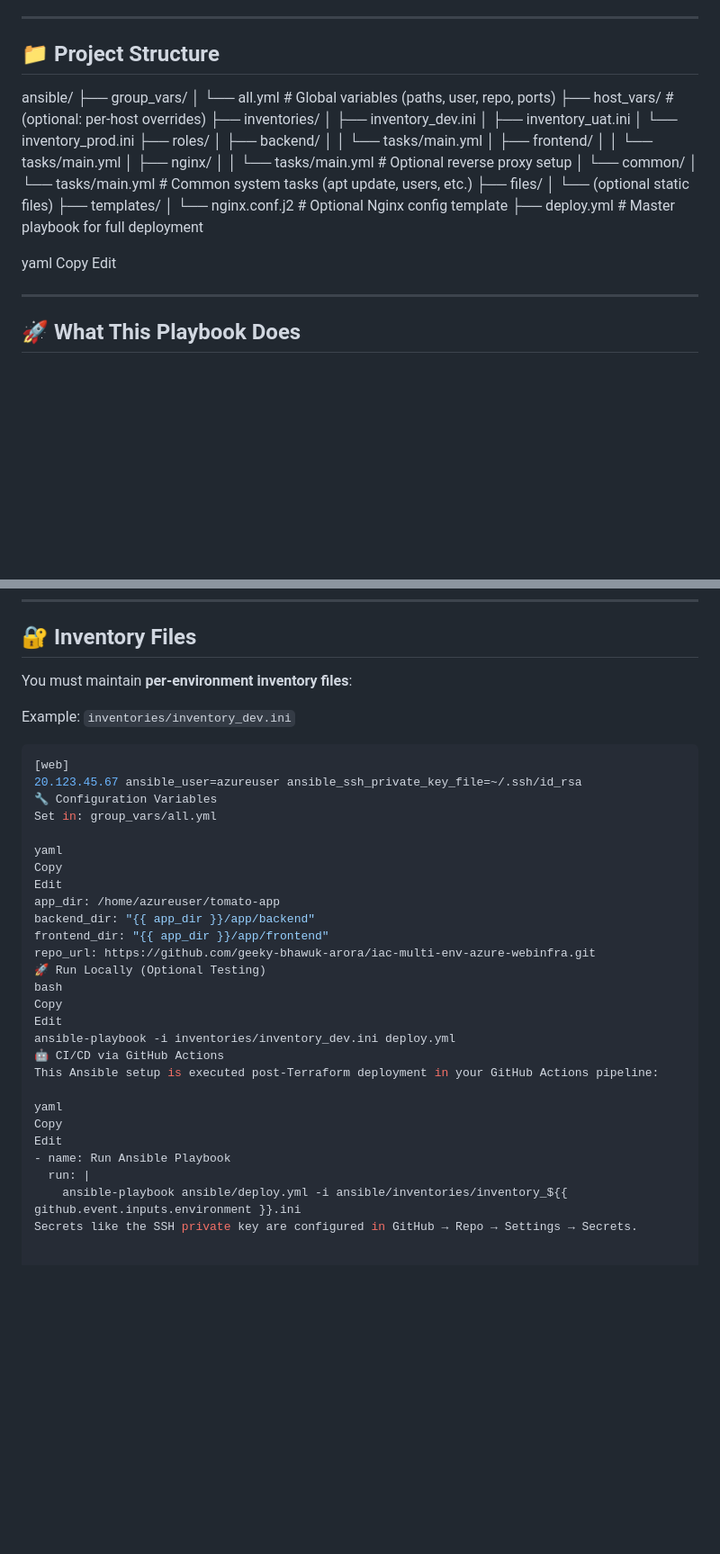
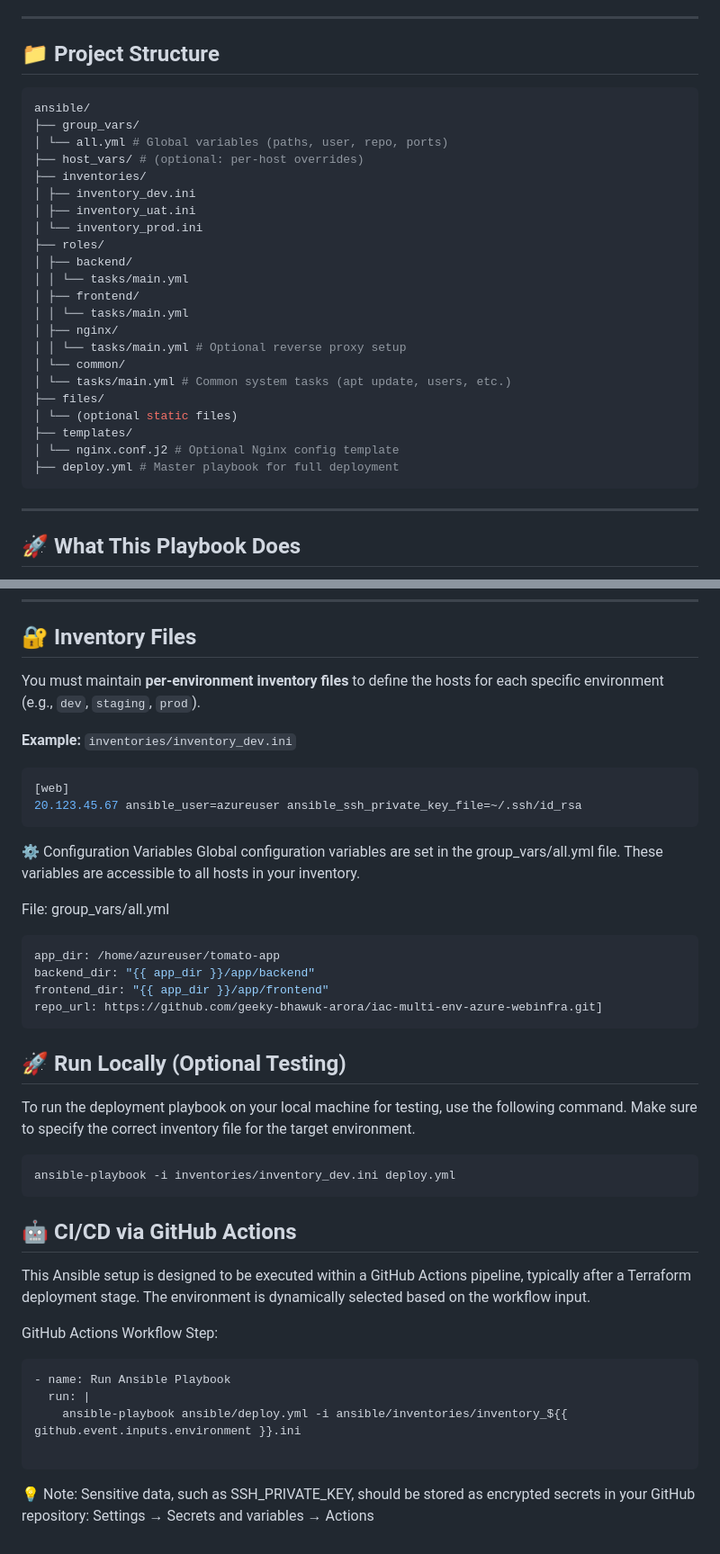
Before and after one commit to geeky-bhawuk-arora/automated-web-hosting-azure-iac-multi-env, a Markdown page: README.md, 2 parts joined by grey strips. Shown: that part at 90% size. Rendered like a GitHub page; blank space fills up the shorter version.

````diff
--- a/README.md
+++ b/README.md
@@ -140,7 +140,7 @@ This Ansible configuration automates the **deployment and configuration** of a N
 ---
 
 ## 📁 Project Structure
-
+```bash
 ansible/
 ├── group_vars/
 │ └── all.yml # Global variables (paths, user, repo, ports)
@@ -163,10 +163,8 @@ ansible/
 ├── templates/
 │ └── nginx.conf.j2 # Optional Nginx config template
 ├── deploy.yml # Master playbook for full deployment
+```
 
-yaml
-Copy
-Edit
 
 ---
 
@@ -193,35 +191,45 @@ Edit
 
 ## 🔐 Inventory Files
 
-You must maintain **per-environment inventory files**:
+You must maintain **per-environment inventory files** to define the hosts for each specific environment (e.g., `dev`, `staging`, `prod`).
 
-Example: `inventories/inventory_dev.ini`
+**Example:** `inventories/inventory_dev.ini`
 
 ```ini
 [web]
 20.123.45.67 ansible_user=azureuser ansible_ssh_private_key_file=~/.ssh/id_rsa
-🔧 Configuration Variables
-Set in: group_vars/all.yml
+```
+⚙️ Configuration Variables
+Global configuration variables are set in the group_vars/all.yml file. These variables are accessible to all hosts in your inventory.
 
-yaml
-Copy
-Edit
+File: group_vars/all.yml
+
+```yaml
 app_dir: /home/azureuser/tomato-app
 backend_dir: "{{ app_dir }}/app/backend"
 frontend_dir: "{{ app_dir }}/app/frontend"
-repo_url: https://github.com/geeky-bhawuk-arora/iac-multi-env-azure-webinfra.git
-🚀 Run Locally (Optional Testing)
-bash
-Copy
-Edit
+repo_url: https://github.com/geeky-bhawuk-arora/iac-multi-env-azure-webinfra.git]
+```
+
+## 🚀 Run Locally (Optional Testing)
+
+To run the deployment playbook on your local machine for testing, use the following command. Make sure to specify the correct inventory file for the target environment.
+
+
+```bash
 ansible-playbook -i inventories/inventory_dev.ini deploy.yml
-🤖 CI/CD via GitHub Actions
-This Ansible setup is executed post-Terraform deployment in your GitHub Actions pipeline:
+```
 
-yaml
-Copy
-Edit
+## 🤖 CI/CD via GitHub Actions
+This Ansible setup is designed to be executed within a GitHub Actions pipeline, typically after a Terraform deployment stage. The environment is dynamically selected based on the workflow input.
+
+GitHub Actions Workflow Step:
+
+```yaml
 - name: Run Ansible Playbook
   run: |
     ansible-playbook ansible/deploy.yml -i ansible/inventories/inventory_${{ github.event.inputs.environment }}.ini
-Secrets like the SSH private key are configured in GitHub → Repo → Settings → Secrets.
+
+```
+💡 Note: Sensitive data, such as SSH_PRIVATE_KEY, should be stored as encrypted secrets in your GitHub repository:
+Settings → Secrets and variables → Actions
````
